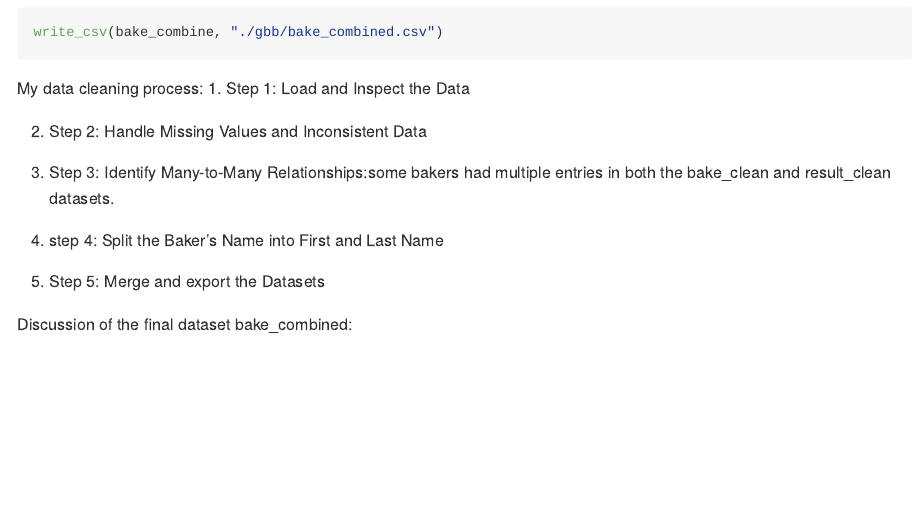
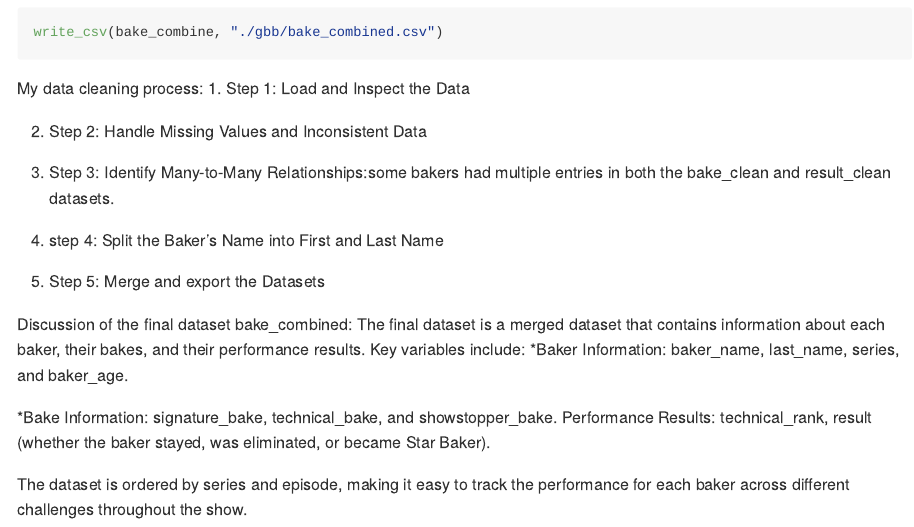
Before and after one commit to TimothyDu/p8105_hw2_rd3096, an R Markdown document (p8105_hw2_rd3096.Rmd): the page in a window 1100 px wide, from 7280 px down. The pictures show the output file p8105_hw2_rd3096.md that the author committed with the source, drawn offline in the style of GitHub; long lines of code are wrapped.

Commit message:
Describe cleaning process discuss the final dataset.

```diff
--- a/p8105_hw2_rd3096.Rmd
+++ b/p8105_hw2_rd3096.Rmd
@@ -226,3 +226,10 @@ entries in both the bake_clean and result_clean datasets.
 5. Step 5: Merge and export the Datasets
 
 Discussion of the final dataset bake_combined:
+The final dataset is a merged dataset that contains information about each baker, their bakes, and their performance results. Key variables include:
+*Baker Information: baker_name, last_name, series, and baker_age.
+
+*Bake Information: signature_bake, technical_bake, and showstopper_bake.
+Performance Results: technical_rank, result (whether the baker stayed, was eliminated, or became Star Baker).
+
+The dataset is ordered by series and episode, making it easy to track the performance for each baker across different challenges throughout the show.
```
Also changed, not shown: p8105_hw2_rd3096.md.
